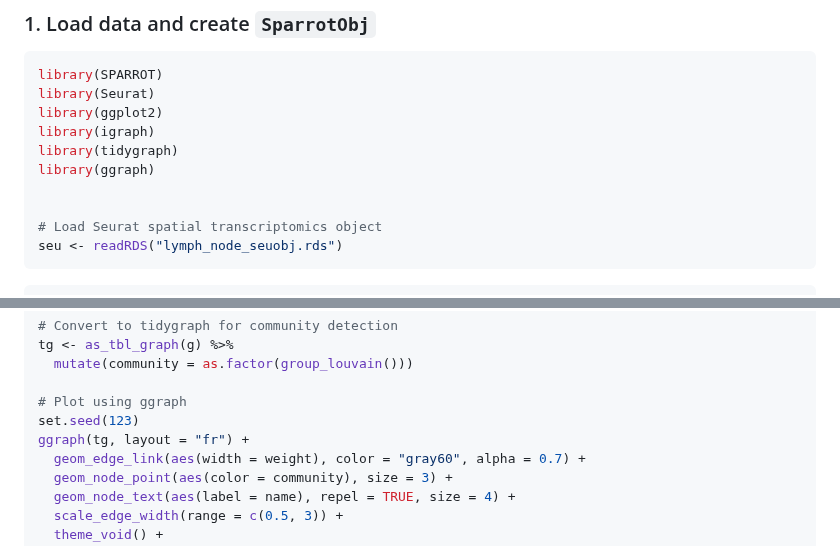
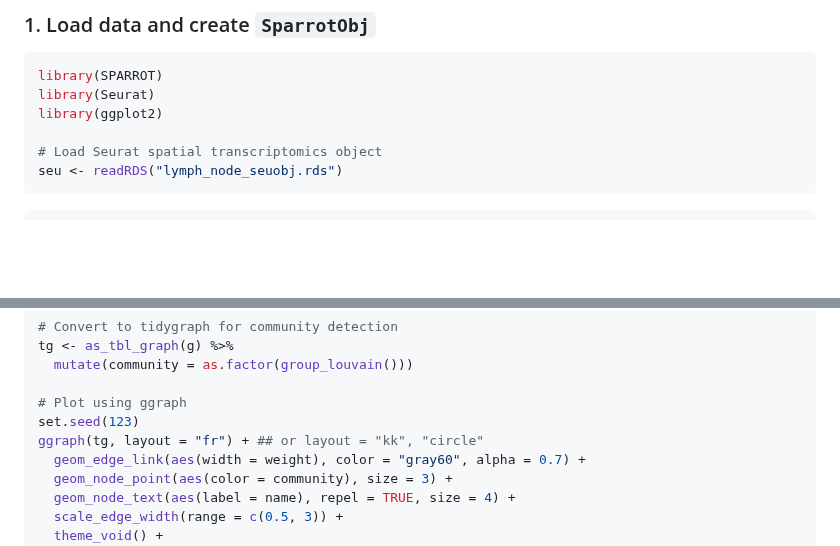
Before and after one commit to bio-Pixel/SPARROT, a Markdown page: vignettes/SPARROT_Workflow2.md, 2 parts joined by grey strips. GitHub-like rendering; blank space fills up the shorter version.

```diff
--- a/vignettes/SPARROT_Workflow2.md
+++ b/vignettes/SPARROT_Workflow2.md
@@ -19,10 +19,6 @@ The corresponding cell type composition, estimated using *cell2location*, is ava
 library(SPARROT)
 library(Seurat)
 library(ggplot2)
-library(igraph)
-library(tidygraph)
-library(ggraph)
-
 
 # Load Seurat spatial transcriptomics object
 seu <- readRDS("lymph_node_seuobj.rds")
@@ -119,7 +115,7 @@ tg <- as_tbl_graph(g) %>%
 
 # Plot using ggraph
 set.seed(123)
-ggraph(tg, layout = "fr") +
+ggraph(tg, layout = "fr") + ## or layout = "kk", "circle"
   geom_edge_link(aes(width = weight), color = "gray60", alpha = 0.7) +
   geom_node_point(aes(color = community), size = 3) +
   geom_node_text(aes(label = name), repel = TRUE, size = 4) +
```
